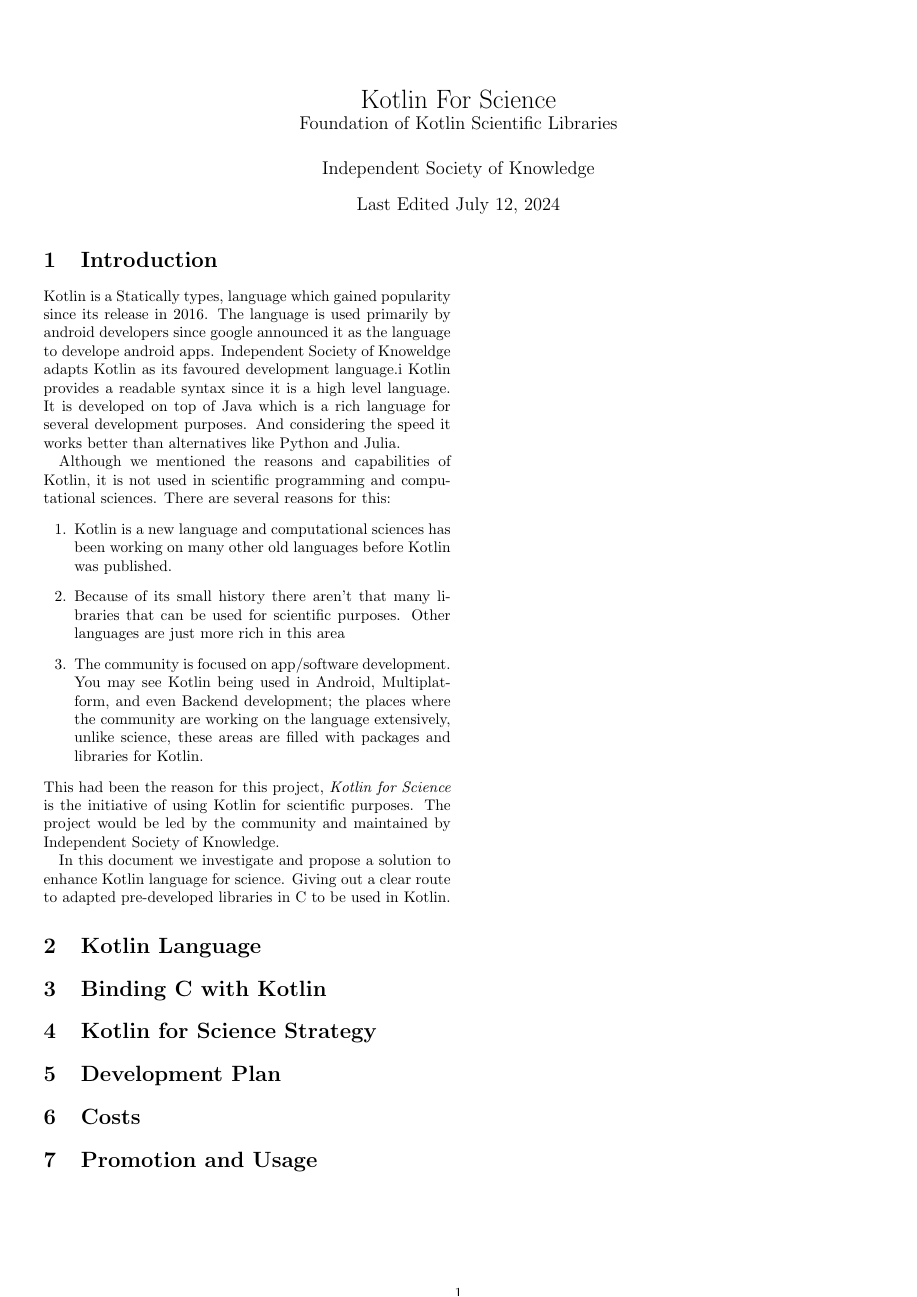
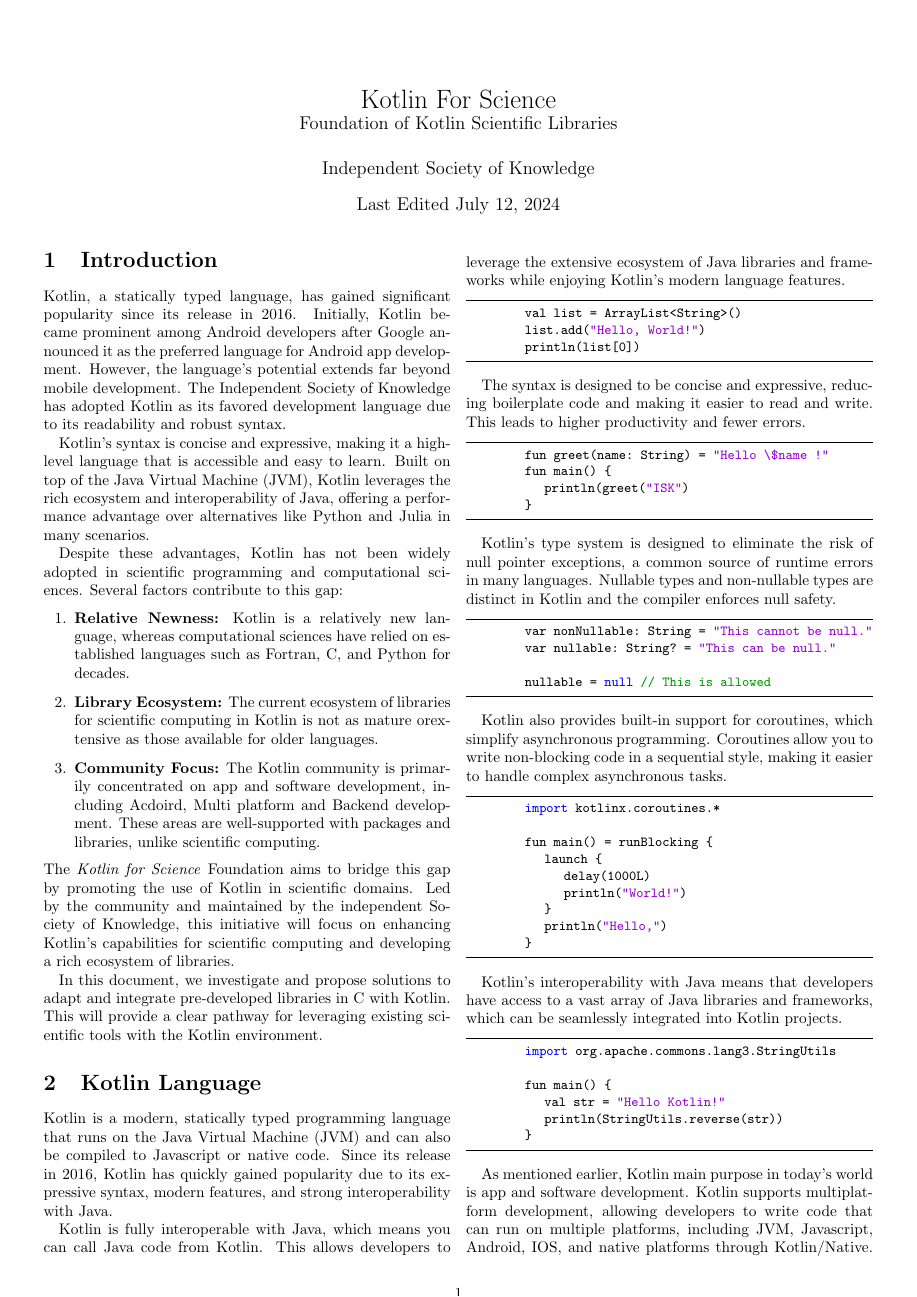
Before and after one commit to Independent-Society-of-Knowledge/Kotlin-For-Science, a LaTeX document (Documentation/Foundation/foundations.tex): the whole page before the commit and page 1 of 2 after it. Compiled offline with pdfLaTeX.

Commit message:
kotlin for science foundations.tex

```diff
--- a/Documentation/Foundation/foundations.tex
+++ b/Documentation/Foundation/foundations.tex
@@ -9,26 +33,75 @@
 \begin{document}
 	\maketitle
 	\section{Introduction}
-		Kotlin is a Statically types, language which gained popularity since its release in 2016.
-		The language is used primarily by android developers since google announced it as the language to develope android apps.
-		Independent Society of Knoweldge adapts Kotlin as its favoured development language.i
-		Kotlin provides a readable syntax since it is a high level language.
-		It is developed on top of Java which is a rich language for several development purposes.
-		And considering the speed it works better than alternatives like Python and Julia.
+		Kotlin, a statically typed language, has gained significant popularity since its release in 2016.
+		Initially, Kotlin became prominent among Android developers after Google announced it as the preferred language for Android app development.
+		However, the language's potential extends far beyond mobile development.
+		The Independent Society of Knowledge has adopted Kotlin as its favored development language due to its readability and robust syntax.
 
-		Although we mentioned the reasons and capabilities of Kotlin, it is not used in scientific programming and computational sciences.
-		There are several reasons for this:
+		Kotlin's syntax is concise and expressive, making it a high-level language that is accessible and easy to learn.
+		Built on top of the Java Virtual Machine (JVM), Kotlin leverages the rich ecosystem and interoperability of Java, offering a performance advantage over alternatives like Python and Julia in many scenarios.
+
+		Despite these advantages, Kotlin has not been widely adopted in scientific programming and computational sciences. Several factors contribute to this gap:
 		\begin{enumerate}
-			\item Kotlin is a new language and computational sciences has been working on many other old languages before Kotlin was published.
-			\item Because of its small history there aren't that many libraries that can be used for scientific purposes.
-				Other languages are just more rich in this area
-			\item The community is focused on app/software development.
-				You may see Kotlin being used in Android, Multiplatform, and even Backend development; the places where the community are working on the language extensively, unlike science, these areas are filled with packages and libraries for Kotlin.
+			\item \textbf{Relative Newness:} Kotlin is a relatively new language, whereas computational sciences have relied on established languages such as Fortran, C, and Python for decades.
+			\item \textbf{Library Ecosystem:} The current ecosystem of libraries for scientific computing in Kotlin is not as mature orextensive as those available for older languages.
+			\item \textbf{Community Focus:} The Kotlin community is primarily concentrated on app and software development, including Acdoird, Multi platform and Backend development. These areas are well-supported with packages and libraries, unlike scientific computing.
 		\end{enumerate}
-		This had been the reason for this project, \textit{Kotlin for Science} is the initiative of using Kotlin for scientific purposes.
-		The project would be led by the community and maintained by Independent Society of Knowledge.
+		The \textit{Kotlin for Science} Foundation aims to bridge this gap by promoting the use of Kotlin in scientific domains. Led by the community and maintained by the independent Society of Knowledge, this initiative will focus on enhancing Kotlin's capabilities for scientific computing and developing a rich ecosystem of libraries.
 
-		In this document we investigate and propose a solution to enhance Kotlin language for science.
-		Giving out a clear route to adapted pre-developed libraries in C to be used in Kotlin.
+		In this document, we investigate and propose solutions to adapt and integrate pre-developed libraries in C with Kotlin. This will provide a clear pathway for leveraging existing scientific tools with the Kotlin environment.
 	\section{Kotlin Language}
-		% Giving a basic introduction to Kotlin.
+		Kotlin is a modern, statically typed programming language that runs on the Java Virtual Machine (JVM) and can also be compiled to Javascript or native code. Since its release in 2016, Kotlin has quickly gained popularity due to its expressive syntax, modern features, and strong interoperability with Java.
+
+		Kotlin is fully interoperable with Java, which means you can call Java code from Kotlin. This allows developers to leverage the extensive ecosystem of Java libraries and frameworks while enjoying Kotlin's modern language features.
+
+		\begin{lstlisting}
+			val list = ArrayList<String>()
+			list.add("Hello, World!")
+			println(list[0])
+		\end{lstlisting}
+
+		The syntax is designed to be concise and expressive, reducing boilerplate code and making it easier to read and write. This leads to higher productivity and fewer errors.
+
+		\begin{lstlisting}
+			fun greet(name: String) = "Hello \$name !"
+			fun main() {
+				println(greet("ISK")
+			}
+		\end{lstlisting}
+
+		Kotlin's type system is designed to eliminate the risk of null pointer exceptions, a common source of runtime errors in many languages. Nullable types and non-nullable types are distinct in Kotlin and the compiler enforces null safety.
+
+		\begin{lstlisting}
+			var nonNullable: String = "This cannot be null."
+			var nullable: String? = "This can be null."
+
+			nullable = null // This is allowed
+		\end{lstlisting}
+
+		Kotlin also provides built-in support for coroutines, which simplify asynchronous programming. Coroutines allow you to write non-blocking code in a sequential style, making it easier to handle complex asynchronous tasks.
+
+		\begin{lstlisting}
+			import kotlinx.coroutines.*
+
+			fun main() = runBlocking {
+				launch {
+					delay(1000L)
+					println("World!")
+				}
+				println("Hello,")
+			}
+		\end{lstlisting}
+
+		Kotlin's interoperability with Java means that developers have access to a vast array of Java libraries and frameworks, which can be seamlessly integrated into Kotlin projects.
+
+		\begin{lstlisting}
+			import org.apache.commons.lang3.StringUtils
+
+			fun main() {
+				val str = "Hello Kotlin!"
+				println(StringUtils.reverse(str))
+			}
+		\end{lstlisting}
+
+		As mentioned earlier, Kotlin main purpose in today's world is app and software development. Kotlin supports multiplatform development, allowing developers to write code that can run on multiple platforms, including JVM, Javascript, Android, IOS, and native platforms through Kotlin/Native. This makes Kotlin an excellent choice for developing cross-platform applications.
```
Also changed, not shown: Documentation/Foundation/foundations.tex (44 more changed lines), 1 other file.
